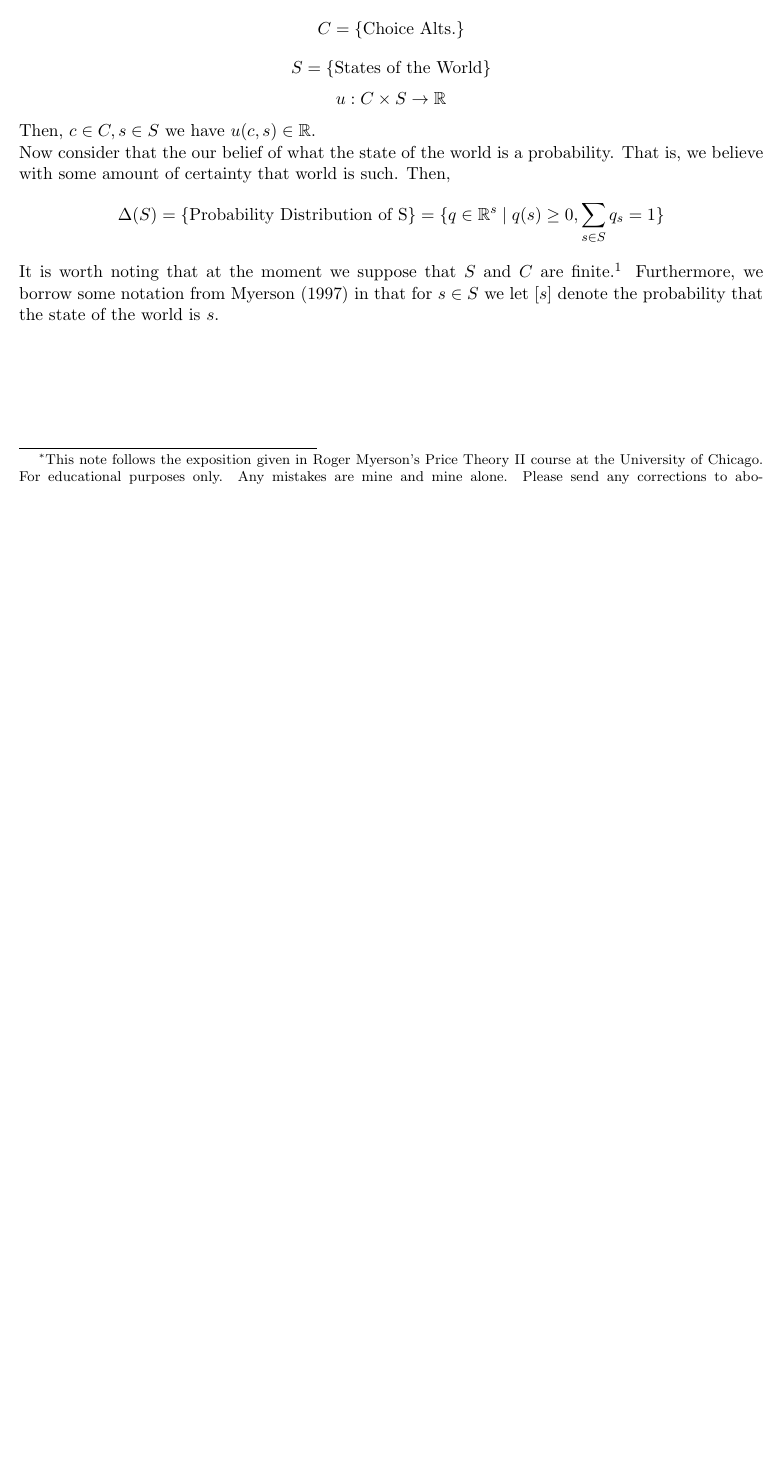
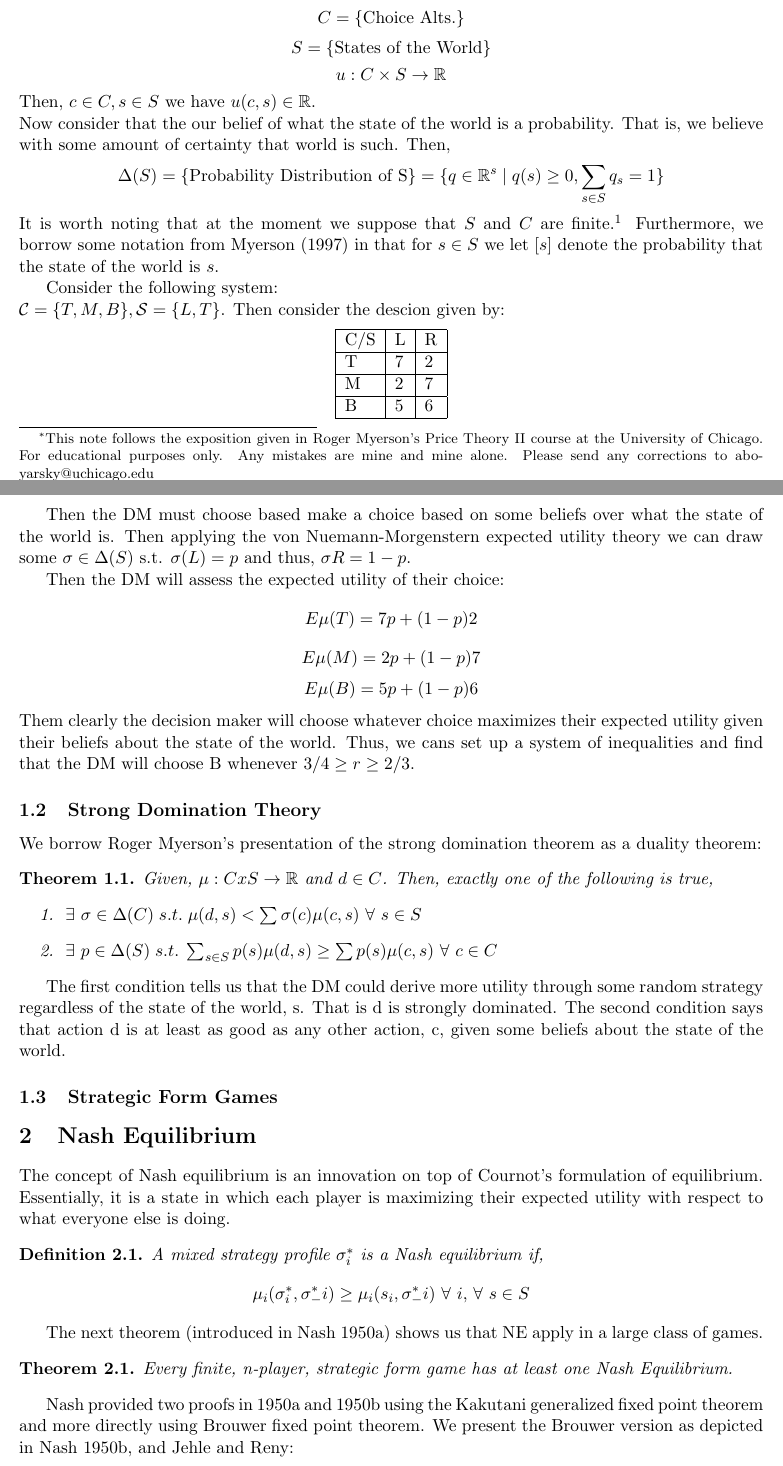
Before and after one commit to ariboyarsky/Economics, a LaTeX document (Notes/Game Theory Notes/intro.tex): part of the page before the commit and two parts of pages 1 and 2 of 3 after it, the two joined at a grey line, cut so that both start at the same text, the shorter picture padded with empty space. Compiled offline with pdfLaTeX.

Commit message:
add NE notes

```diff
--- a/Notes/Game Theory Notes/intro.tex
+++ b/Notes/Game Theory Notes/intro.tex
@@ -48,6 +48,8 @@
 \usepackage[english]{babel}
 
 \newtheorem{theorem}{Theorem}[section]
+\newtheorem{definition}{Definition}[section]
+
 \newenvironment{lemma}[2][Lemma]{\begin{trivlist}
 \item[\hskip \labelsep {\bfseries #1}\hskip \labelsep {\bfseries #2.}]}{\end{trivlist}}
 \newenvironment{exercise}[2][Exercise]{\begin{trivlist}
@@ -76,7 +78,7 @@
 % Everything after this becomes content
 % Replace the text between curly brackets with your own
 
-\title{Introduction to Game Theory\footnote{This note follows the exposition given in Roger Myerson's Price Theory II course at the University of Chicago. For educational purposes only. Any mistakes are mine and mine alone. Please send any corrections to aboyarsky@uchicago.edu} \\ Price Theory II}
+\title{A Brief Note on Game Theory\footnote{This note follows the exposition given in Roger Myerson's Price Theory II course at the University of Chicago. For educational purposes only. Any mistakes are mine and mine alone. Please send any corrections to aboyarsky@uchicago.edu} \\ Price Theory II}
 \author{Ari Boyarsky \\ aboyarsky@uchicago.edu}
 
 % You can leave out "date" and it will be added automatically for today
@@ -95,3 +98,52 @@ Then, $c \in C, s \in S$ we have $u(c,s) \in \R$.
 \\ Now consider that the our belief of what the state of the world is a probability. That is, we believe with some amount of certainty that world is such. Then,
 $$\Delta(S)  = \{\text{Probability Distribution of S}\} = \{q \in \R^s \mid q(s) \geq 0, \sum_{s\in S} q_s = 1\}$$
 It is worth noting that at the moment we suppose that $S$ and $C$ are finite.\footnote{Most economic games are finite, this is not necessarily so of all games. However, we do insist upon this simplifying assumption.} Furthermore, we borrow some notation from Myerson (1997) in that for $s \in S$ we let $[s]$ denote the probability that the state of the world is $s$.
+
+Consider the following system:
+\\$\mathcal{C} = \{T,M,B\}, \mathcal{S} = \{L,T\}$. Then consider the descion given by:
+$$\begin{tabular}{|l|l|l|}
+\hline
+ C/S & L & R \\
+ \hline
+T & 7 & 2 \\
+\hline
+M & 2 & 7 \\
+\hline
+B & 5 & 6 \\
+\hline
+\end{tabular}
+$$
+
+Then the DM must choose based make a choice based on some beliefs over what the state of the world is. Then applying the von Nuemann-Morgenstern expected utility theory we can draw some $\sigma \in \Delta(S)$ s.t. $\sigma(L) = p$ and thus, $\sigma{R} = 1-p$.
+
+Then the DM will assess the expected utility of their choice:
+$$E\mu(T) = 7p+(1-p)2$$
+$$E\mu(M) = 2p+(1-p)7$$
+$$E\mu(B) = 5p+(1-p)6$$
+Them clearly the decision maker will choose whatever choice maximizes their expected utility given their beliefs about the state of the world. Thus, we cans set up a system of inequalities and find that the DM will choose B whenever $3/4 \geq r \geq 2/3$.
+
+\subsection{Strong Domination Theory}
+We borrow Roger Myerson's presentation of the strong domination theorem as a duality theorem:
+\begin{theorem}
+Given, $\mu: CxS\rightarrow\R$ and $d\in C$. Then, exactly one of the following is true,
+\begin{enumerate}
+\item $\exists \sigma \in \Delta(C) \; s.t.\; \mu(d,s) < \sum\sigma(c)\mu(c,s) \forall s \in S$
+\item $\exists p \in \Delta(S) \; s.t. \; \sum_{s\in S}p(s)\mu(d,s) \geq \sum p(s)\mu(c,s) \forall c \in C$
+\end{enumerate}
+\end{theorem}
+
+The first condition tells us that the DM could derive more utility through some random strategy regardless of the state of the world, s. That is d is strongly dominated. The second condition says that action d is at least as good as any other action, c, given some beliefs about the state of the world.
+
+\subsection{Strategic Form Games}
+\section{Nash Equilibrium}
+The concept of Nash equilibrium is an innovation on top of Cournot's formulation of equilibrium. Essentially, it is a state in which each player is maximizing their expected utility with respect to what everyone else is doing.
+\begin{definition} A mixed strategy profile $\sigma^*_i$ is a Nash equilibrium if,
+$$\mu_i(\sigma^*_i, \sigma^*_-i) \geq \mu_i(s_i, \sigma^*_-i) \forall i, \forall s \in S$$
+\end{definition}
+The next theorem (introduced in Nash 1950a) shows us that NE apply in a large class of games.
+\begin{theorem}
+Every finite, n-player, strategic form game has at least one Nash Equilibrium.
+\end{theorem}
+Nash provided two proofs in 1950a and 1950b using the Kakutani generalized fixed point theorem and  more directly using Brouwer fixed point theorem. We present the Brouwer version as depicted in Nash 1950b, and Jehle and Reny:
+\begin{proof}
+We show the result by defining a function in which the fixed points are equilibria, we then apply Brouwer.
```
Also changed, not shown: Notes/Game Theory Notes/intro.pdf, Notes/Game Theory Notes/intro.tex (20 more changed lines), 3 other files.
